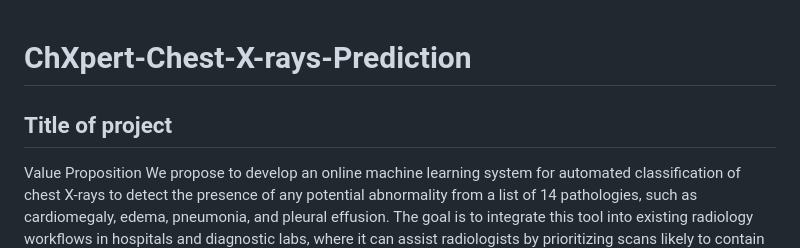
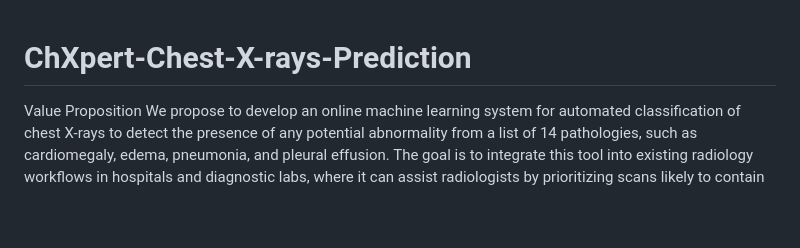
Before and after one commit to sid150/ChXpert-Chest-X-rays-Prediction, a Markdown page: README.md, the part around the change. GitHub-like rendering; blank space fills up the shorter version.

```diff
--- a/README.md
+++ b/README.md
@@ -1,7 +1,4 @@
 # ChXpert-Chest-X-rays-Prediction
-
-
-## Title of project
 
 <!--
 Discuss: Value proposition: Your will propose a machine learning system that can be
```
